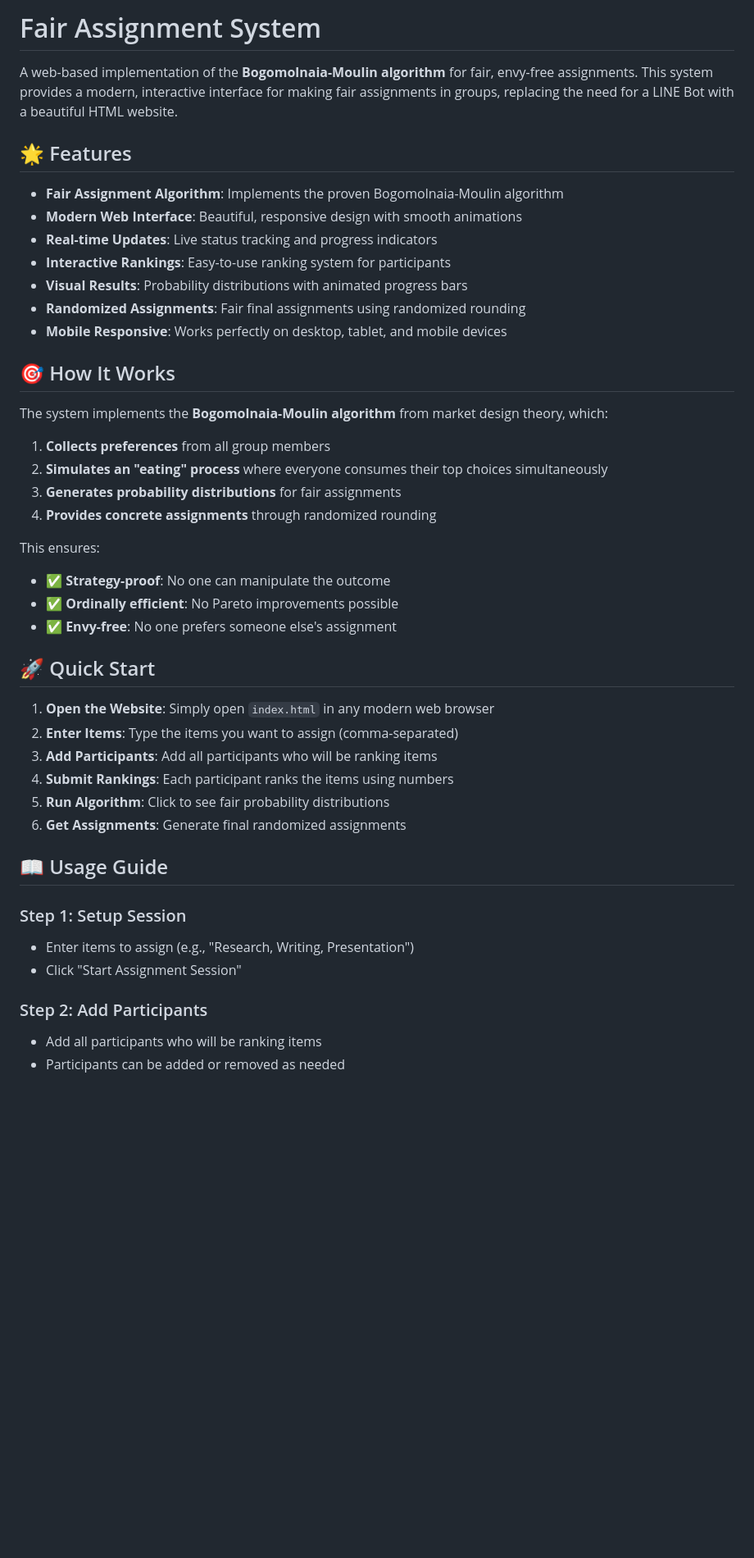
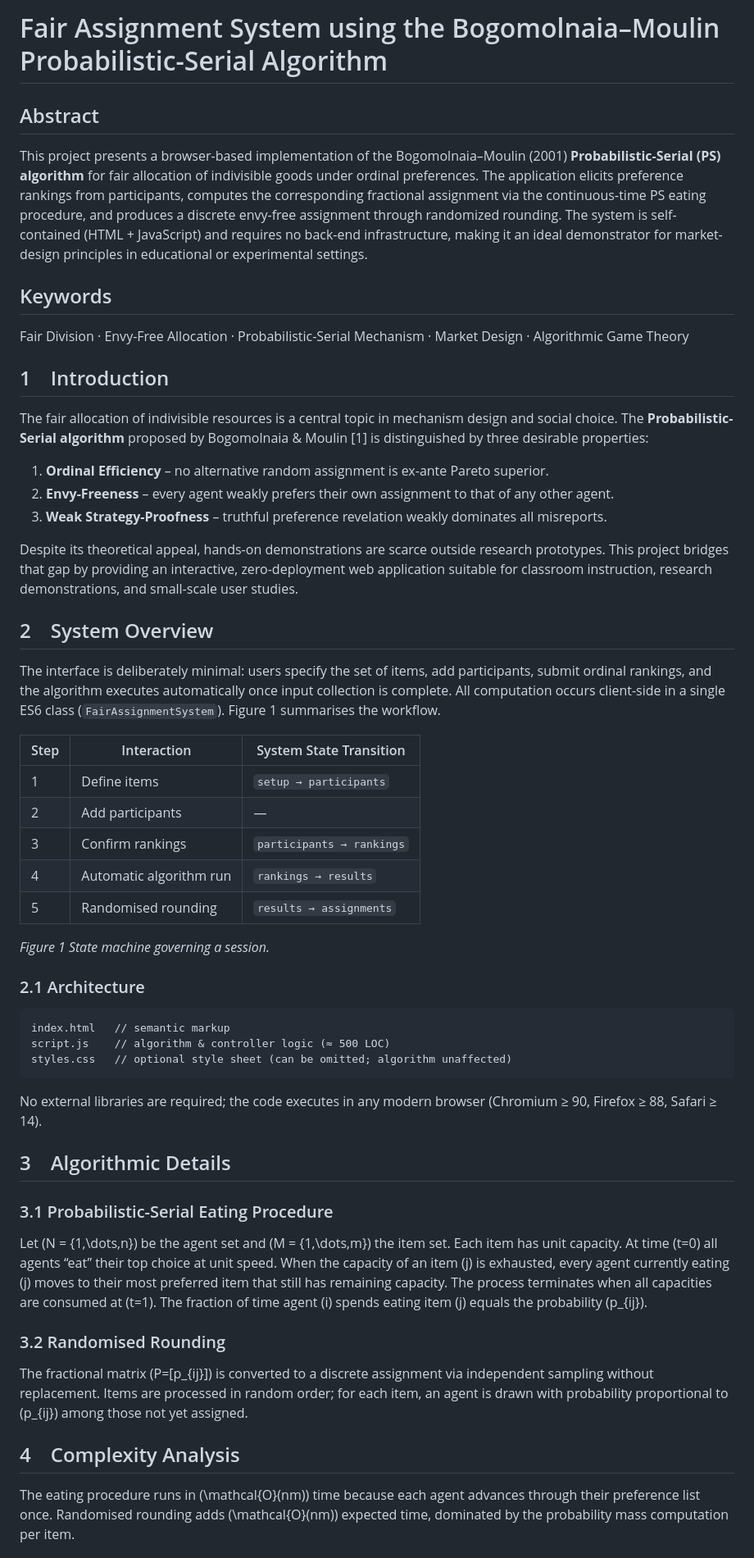
Before and after one commit to masaoIsh/BM-Algo-Web, a Markdown page: README.md, the part around one of its changes. Shown at 82% size. GitHub-like rendering; blank space fills up the shorter version.

Commit message:
docs: rewrite README in academic style

````diff
--- a/README.md
+++ b/README.md
@@ -1,47 +1,48 @@
-# Fair Assignment System
+# Fair Assignment System using the Bogomolnaia–Moulin Probabilistic-Serial Algorithm
 
-A web-based implementation of the **Bogomolnaia-Moulin algorithm** for fair, envy-free assignments. This system provides a modern, interactive interface for making fair assignments in groups, replacing the need for a LINE Bot with a beautiful HTML website.
+## Abstract
+This project presents a browser-based implementation of the Bogomolnaia–Moulin (2001) **Probabilistic-Serial (PS) algorithm** for fair allocation of indivisible goods under ordinal preferences.  The application elicits preference rankings from participants, computes the corresponding fractional assignment via the continuous‐time PS eating procedure, and produces a discrete envy-free assignment through randomized rounding.  The system is self-contained (HTML + JavaScript) and requires no back-end infrastructure, making it an ideal demonstrator for market-design principles in educational or experimental settings.
 
-## 🌟 Features
+## Keywords
+Fair Division · Envy-Free Allocation · Probabilistic-Serial Mechanism · Market Design · Algorithmic Game Theory
 
-- **Fair Assignment Algorithm**: Implements the proven Bogomolnaia-Moulin algorithm
-- **Modern Web Interface**: Beautiful, responsive design with smooth animations
-- **Real-time Updates**: Live status tracking and progress indicators
-- **Interactive Rankings**: Easy-to-use ranking system for participants
-- **Visual Results**: Probability distributions with animated progress bars
-- **Randomized Assignments**: Fair final assignments using randomized rounding
-- **Mobile Responsive**: Works perfectly on desktop, tablet, and mobile devices
+## 1 Introduction
+The fair allocation of indivisible resources is a central topic in mechanism design and social choice.  The **Probabilistic-Serial algorithm** proposed by Bogomolnaia & Moulin [1] is distinguished by three desirable properties:
 
-## 🎯 How It Works
+1. **Ordinal Efficiency** – no alternative random assignment is ex-ante Pareto superior.
+2. **Envy-Freeness** – every agent weakly prefers their own assignment to that of any other agent.
+3. **Weak Strategy-Proofness** – truthful preference revelation weakly dominates all misreports.
 
-The system implements the **Bogomolnaia-Moulin algorithm** from market design theory, which:
+Despite its theoretical appeal, hands-on demonstrations are scarce outside research prototypes.  This project bridges that gap by providing an interactive, zero-deployment web application suitable for classroom instruction, research demonstrations, and small-scale user studies.
 
-1. **Collects preferences** from all group members
-2. **Simulates an "eating" process** where everyone consumes their top choices simultaneously
-3. **Generates probability distributions** for fair assignments
-4. **Provides concrete assignments** through randomized rounding
+## 2 System Overview
+The interface is deliberately minimal: users specify the set of items, add participants, submit ordinal rankings, and the algorithm executes automatically once input collection is complete.  All computation occurs client-side in a single ES6 class (`FairAssignmentSystem`).  Figure 1 summarises the workflow.
 
-This ensures:
-- ✅ **Strategy-proof**: No one can manipulate the outcome
-- ✅ **Ordinally efficient**: No Pareto improvements possible
-- ✅ **Envy-free**: No one prefers someone else's assignment
+| Step | Interaction | System State Transition |
+|------|-------------|--------------------------|
+| 1    | Define items | `setup → participants` |
+| 2    | Add participants | — |
+| 3    | Confirm rankings | `participants → rankings` |
+| 4    | Automatic algorithm run | `rankings → results` |
+| 5    | Randomised rounding | `results → assignments` |
 
-## 🚀 Quick Start
+*Figure 1  State machine governing a session.*
 
-1. **Open the Website**: Simply open `index.html` in any modern web browser
-2. **Enter Items**: Type the items you want to assign (comma-separated)
-3. **Add Participants**: Add all participants who will be ranking items
-4. **Submit Rankings**: Each participant ranks the items using numbers
-5. **Run Algorithm**: Click to see fair probability distributions
-6. **Get Assignments**: Generate final randomized assignments
+### 2.1  Architecture
+```
+index.html   // semantic markup
+script.js    // algorithm & controller logic (≈ 500 LOC)
+styles.css   // optional style sheet (can be omitted; algorithm unaffected)
+```
+No external libraries are required; the code executes in any modern browser (Chromium ≥ 90, Firefox ≥ 88, Safari ≥ 14).
 
-## 📖 Usage Guide
+## 3 Algorithmic Details
+### 3.1  Probabilistic-Serial Eating Procedure
+Let \(N = \{1,\dots,n\}\) be the agent set and \(M = \{1,\dots,m\}\) the item set.  Each item has unit capacity.  At time \(t=0\) all agents “eat” their top choice at unit speed.  When the capacity of an item \(j\) is exhausted, every agent currently eating \(j\) moves to their most preferred item that still has remaining capacity.  The process terminates when all capacities are consumed at \(t=1\).  The fraction of time agent \(i\) spends eating item \(j\) equals the probability \(p_{ij}\).
 
-### Step 1: Setup Session
-- Enter items to assign (e.g., "Research, Writing, Presentation")
-- Click "Start Assignment Session"
+### 3.2  Randomised Rounding
+The fractional matrix \(P=[p_{ij}]\) is converted to a discrete assignment via independent sampling without replacement.  Items are processed in random order; for each item, an agent is drawn with probability proportional to \(p_{ij}\) among those not yet assigned.
 
-### Step 2: Add Participants
-- Add all participants who will be ranking items
-- Participants can be added or removed as needed
+## 4 Complexity Analysis
+The eating procedure runs in \(\mathcal{O}(nm)\) time because each agent advances through their preference list once.  Randomised rounding adds \(\mathcal{O}(nm)\) expected time, dominated by the probability mass computation per item.
 
````
Also changed, not shown: other parts of README.md (+18 -151 lines).
